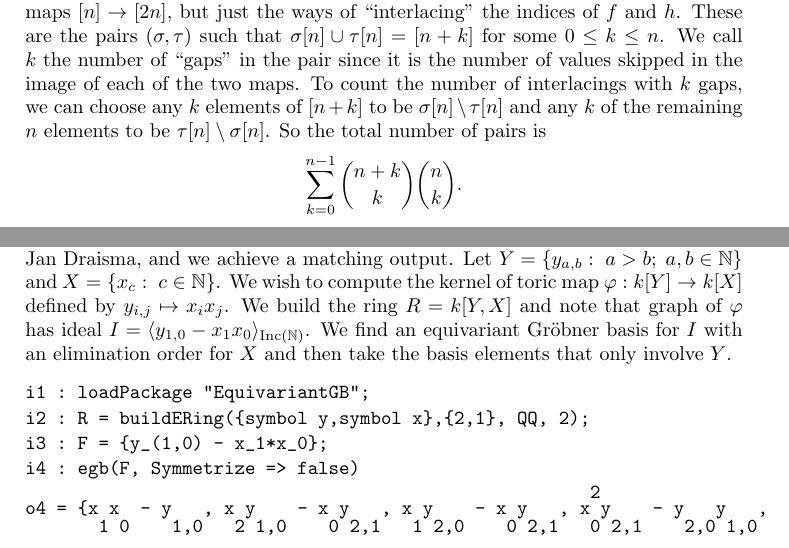
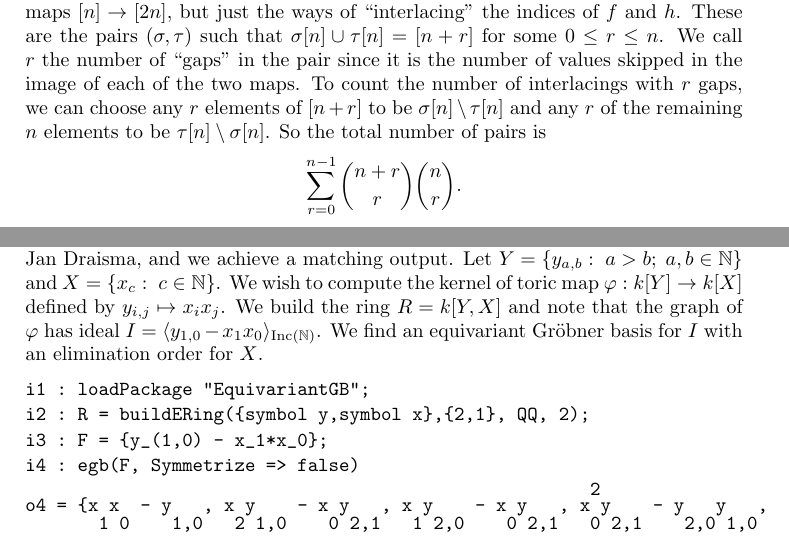
Before and after one commit to qualiaphile/EGB, a LaTeX paper (Manuscripts/EGB_ext_abstract.tex): two parts of pages 3 and 4 of 5, joined at a grey line, cut so that both start at the same text. Compiled offline with pdfLaTeX.

Commit message:
minor changes

```diff
--- a/Manuscripts/EGB_ext_abstract.tex
+++ b/Manuscripts/EGB_ext_abstract.tex
@@ -6,6 +6,8 @@
 \usepackage{graphicx}
 \usepackage{etoolbox}
 \usepackage{setspace}
+\usepackage{hyperref}
+\usepackage{verbatim}
 
 \newtheorem{theorem}{Theorem}[section]
 \newtheorem{lemma}[theorem]{Lemma}
@@ -197,11 +199,11 @@ Typically this set is infinite, so for the algorithm to succeed we need to impos
 
 Therefore we can consider only S-polynomials of the form $S(\sigma' f,\tau' h)$.  The theorem also holds for $\Inc$ acting on variables indexed by $\B N \times \B N$ or $\B N \times [n]$.  Note that the number of pairs of strictly increasing functions $[n] \to [2n]$ is $\binom{2n}{n}^2$, which is large but finite.
 
-We can make some improvements on the number of S-polynomials considered for each pair $f,h \in B$.  In particular it's not necessary to consider all pairs of increasing maps $[n] \to [2n]$, but just the ways of ``interlacing'' the indices of $f$ and $h$.  These are the pairs $(\sigma,\tau)$ such that $\sigma[n] \cup \tau[n] = [n+k]$ for some $0 \leq k \leq n$.  We call $k$ the number of ``gaps'' in the pair since it is the number of values skipped in the image of each of the two maps.  To count the number of interlacings with $k$ gaps, we can choose any $k$ elements of $[n+k]$ to be $\sigma[n] \setminus \tau[n]$ and any $k$ of the remaining $n$ elements to be $\tau[n] \setminus \sigma[n]$.  So the total number of pairs is
- \[ \sum_{k=0}^{n-1} \binom{n+k}{k}\binom{n}{k}. \]
+We can make some improvements on the number of S-polynomials considered for each pair $f,h \in B$.  In particular it's not necessary to consider all pairs of increasing maps $[n] \to [2n]$, but just the ways of ``interlacing'' the indices of $f$ and $h$.  These are the pairs $(\sigma,\tau)$ such that $\sigma[n] \cup \tau[n] = [n+r]$ for some $0 \leq r \leq n$.  We call $r$ the number of ``gaps'' in the pair since it is the number of values skipped in the image of each of the two maps.  To count the number of interlacings with $r$ gaps, we can choose any $r$ elements of $[n+r]$ to be $\sigma[n] \setminus \tau[n]$ and any $r$ of the remaining $n$ elements to be $\tau[n] \setminus \sigma[n]$.  So the total number of pairs is
+ \[ \sum_{r=0}^{n-1} \binom{n+r}{r}\binom{n}{r}. \]
 Note that gap size $n$ can be ruled out.  In this case the variable support of $\sigma f$ and $\tau h$ will be disjoint, and so $S(\sigma f, \tau h)$ will always reduce to zero.
 
-To further reduce the number of S-polynomials considered, we make use of the fact that in practice, most elements of the Gr\"obner basis can be found from examining only the S-polynomials coming from interlacings with gap size 0 or 1.  As a result, at each iteration of the search for new Gr\"obner basis elements, we only consider interlacings with gap size $k$ if no new elements were found with gap size less than $k$.  We must still consider all interlacings on the last pass to verify that the Buchberger criterion is satisfied, but often large gaps are avoided in the previous iterations.
+To further reduce the number of S-polynomials considered, we make use of the fact that in practice, most elements of the Gr\"obner basis can be found from examining only the S-polynomials coming from interlacings with gap size 0 or 1.  As a result, at each iteration of the search for new Gr\"obner basis elements, we only consider interlacings with gap size $r$ if no new elements were found with gap size less than $r$.  We must still consider all interlacings on the last pass to verify that the Buchberger criterion is satisfied, but often large gaps are avoided in the previous iterations.
 
 \section{Macaulay2 Package}
 We have implemented Buchberger's algorithm for equivariant Gr\"obner bases in a Macaulay2 package titled ``EquivariantGB''.  The main function in the package is {\ttfamily egb} which takes a list of generators $F$ for an equivariant ideal and returns an equivariant Gr\"obner basis for the ideal.
@@ -211,7 +213,7 @@ The generators passed to {\ttfamily egb} must belong to a ring $R$ generated by
 The optional argument {\ttfamily Symmetrize} determines whether {\ttfamily egb} computes a Gr\"obner basis for $\ideal{F}_{\Inc}$ or for $\ideal{F}_{\F S_\infty}$.
 
 \begin{example}
-Here we use our implementation to reproduce a result computed by Jan Draisma, and we achieve a matching output.  Let $Y = \{y_{a,b}:\; a > b;\; a,b \in \B N\}$ and $X = \{x_c:\; c \in \B N\}$.  We wish to compute the kernel of toric map $\varphi:k[Y] \to k[X]$ defined by $y_{i,j} \mapsto x_ix_j$.  We build the ring $R = k[Y,X]$ and note that graph of $\varphi$ has ideal $I = \ideal{y_{1,0} - x_1x_0}_{\Inc}$.  We find an equivariant Gr\"obner basis for $I$ with an elimination order for $X$ and then take the basis elements that only involve $Y$.
+Here we use our implementation to reproduce a result computed by Jan Draisma, and we achieve a matching output.  Let $Y = \{y_{a,b}:\; a > b;\; a,b \in \B N\}$ and $X = \{x_c:\; c \in \B N\}$.  We wish to compute the kernel of toric map $\varphi:k[Y] \to k[X]$ defined by $y_{i,j} \mapsto x_ix_j$.  We build the ring $R = k[Y,X]$ and note that the graph of $\varphi$ has ideal $I = \ideal{y_{1,0} - x_1x_0}_{\Inc}$.  We find an equivariant Gr\"obner basis for $I$ with an elimination order for $X$.
  \begin{Macaulay2}
 \begin{verbatim}
 i1 : loadPackage "EquivariantGB";
```
Also changed, not shown: Manuscripts/EGB_ext_abstract.tex (43 more changed lines).
